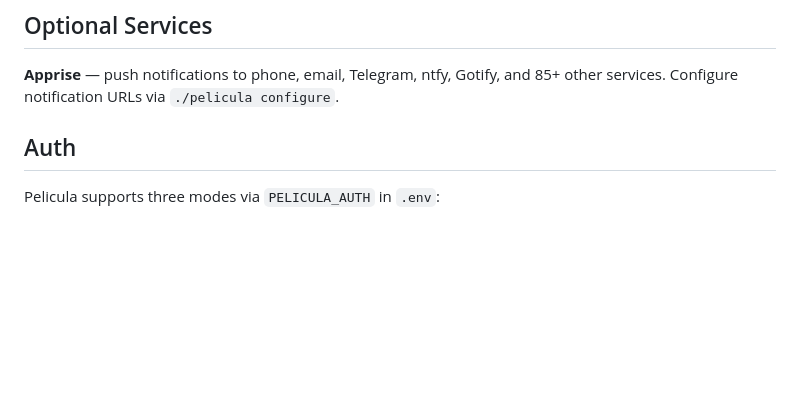
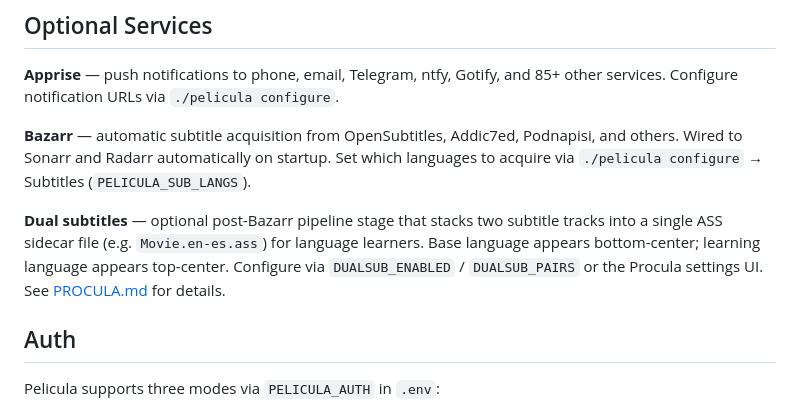
Before and after one commit to peligwen/pelicula, a Markdown page: README.md, the part around the change. Drawn GitHub-style; blank space fills up the shorter version.

```diff
--- a/README.md
+++ b/README.md
@@ -151,6 +151,10 @@ Viewers can request movies and TV shows directly from the dashboard search resul
 
 **Apprise** — push notifications to phone, email, Telegram, ntfy, Gotify, and 85+ other services. Configure notification URLs via `./pelicula configure`.
 
+**Bazarr** — automatic subtitle acquisition from OpenSubtitles, Addic7ed, Podnapisi, and others. Wired to Sonarr and Radarr automatically on startup. Set which languages to acquire via `./pelicula configure` → Subtitles (`PELICULA_SUB_LANGS`).
+
+**Dual subtitles** — optional post-Bazarr pipeline stage that stacks two subtitle tracks into a single ASS sidecar file (e.g. `Movie.en-es.ass`) for language learners. Base language appears bottom-center; learning language appears top-center. Configure via `DUALSUB_ENABLED` / `DUALSUB_PAIRS` or the Procula settings UI. See [PROCULA.md](PROCULA.md) for details.
+
 ## Auth
 
 Pelicula supports three modes via `PELICULA_AUTH` in `.env`:
```
Also changed, not shown: PROCULA.md (+9 -23 lines).
